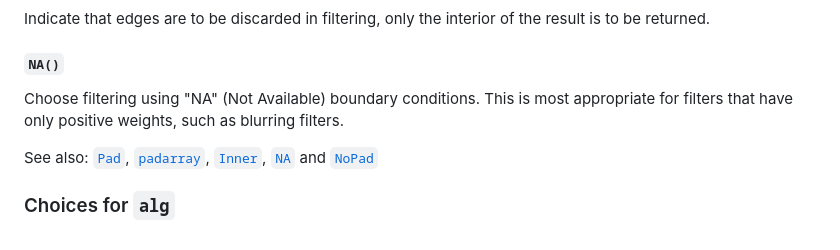
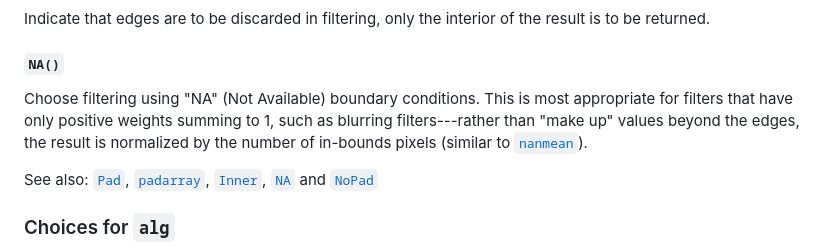
Before and after one commit to JuliaImages/ImageFiltering.jl, a Markdown page: docs/src/filters.md, the part around the change. Rendered like a GitHub page.

Commit message:
Update docs/src/filters.md
Co-authored-by: Tim Holy <tim.holy@gmail.com>

```diff
--- a/docs/src/filters.md
+++ b/docs/src/filters.md
@@ -165,8 +165,9 @@ result is to be returned.
 #### `NA()`
 
 Choose filtering using "NA" (Not Available) boundary conditions. This
-is most appropriate for filters that have only positive weights, such
-as blurring filters.
+is most appropriate for filters that have only positive weights summing to 1,
+such as blurring filters---rather than "make up" values beyond the edges,
+the result is normalized by the number of in-bounds pixels (similar to [`nanmean`](https://brenhinkeller.github.io/NaNStatistics.jl/dev/#NaNStatistics.nanmean-Tuple{Any})).
 
 See also: [`Pad`](@ref), [`padarray`](@ref), [`Inner`](@ref), [`NA`](@ref)  and
 [`NoPad`](@ref)
```
